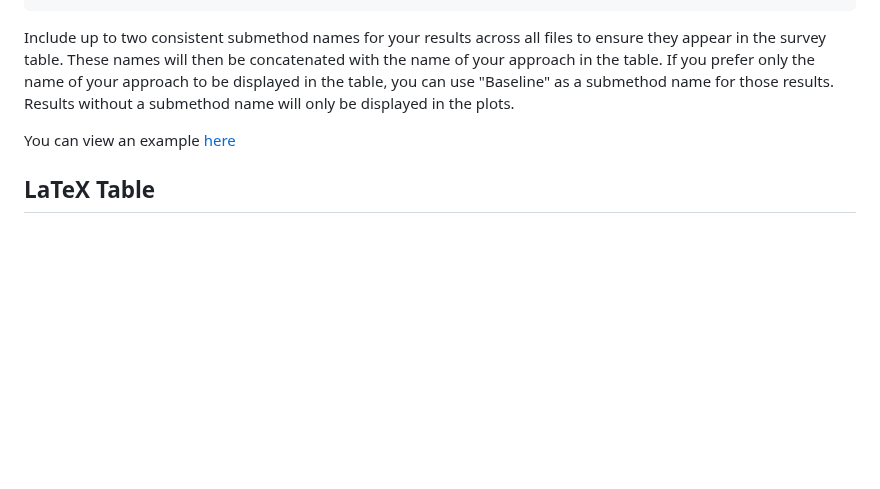
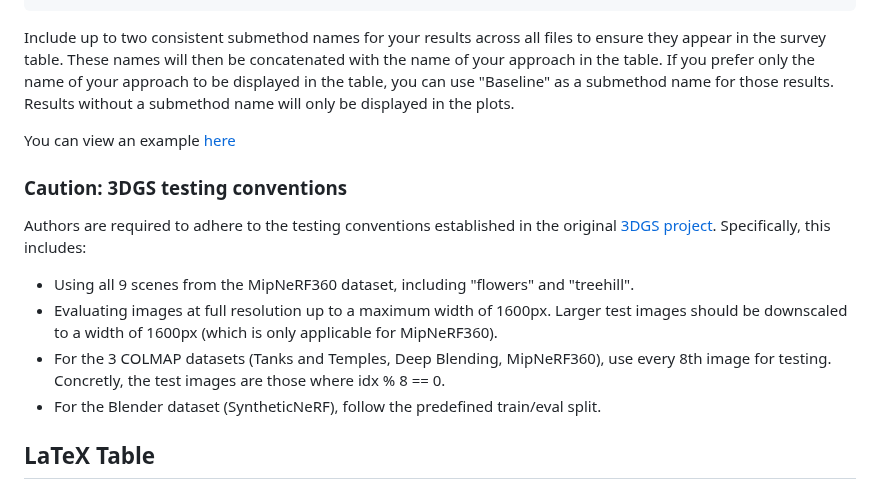
Before and after one commit to w-m/3dgs-compression-survey, a Markdown page: README.md, the part around the change. GitHub-like rendering; blank space fills up the shorter version.

Commit message:
update readme with testing conventions

```diff
--- a/README.md
+++ b/README.md
@@ -71,6 +71,16 @@ Include up to two consistent submethod names for your results across all files t
 
 You can view an example [here](https://github.com/fraunhoferhhi/Self-Organizing-Gaussians/tree/main/results)
 
+### Caution: 3DGS testing conventions
+
+Authors are required to adhere to the testing conventions established in the original [3DGS project](https://github.com/graphdeco-inria/gaussian-splatting). Specifically, this includes:
+
+- Using all 9 scenes from the MipNeRF360 dataset, including "flowers" and "treehill".
+- Evaluating images at full resolution up to a maximum width of 1600px. Larger test images should be downscaled to a width of 1600px (which is only applicable for MipNeRF360).
+- For the 3 COLMAP datasets (Tanks and Temples, Deep Blending, MipNeRF360), use every 8th image for testing. Concretly, the test images are those where idx % 8 == 0.
+- For the Blender dataset (SyntheticNeRF), follow the predefined train/eval split.
+
+
 ## LaTeX Table
 
 An up-to-date LaTeX version of the survey table can be found here [here](https://github.com/w-m/3dgs-compression-survey/blob/main/data_extraction/latex/3dgs_table.tex). Feel free to copy a line from the table into your research if you want to compare to the approach. Should you wish to copy the whole table you might need the following packages and definitions in your LaTeX preamble:
```
